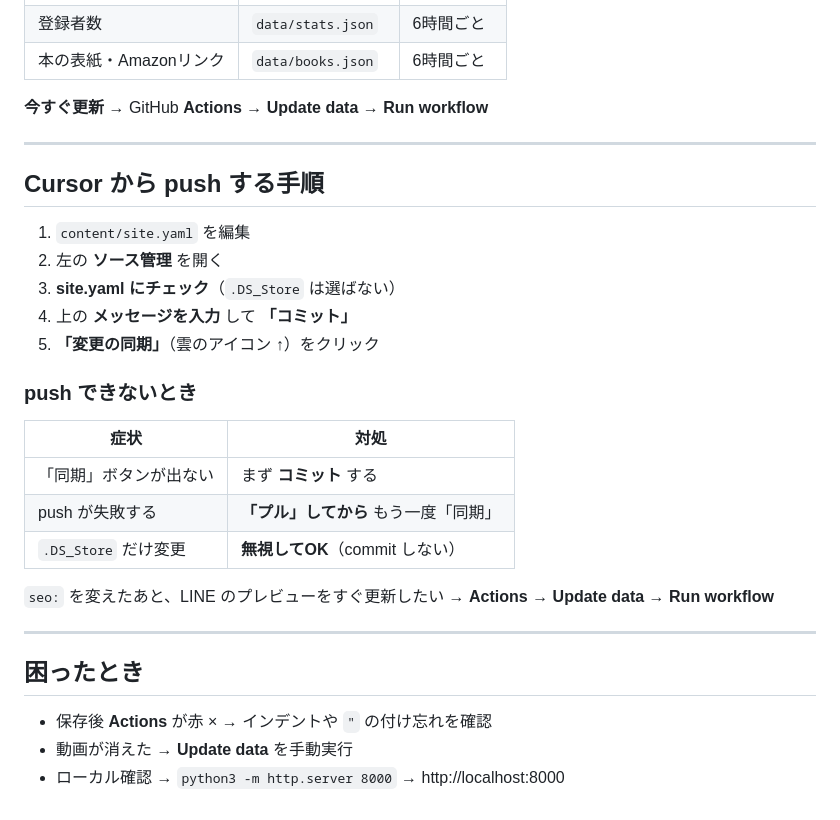
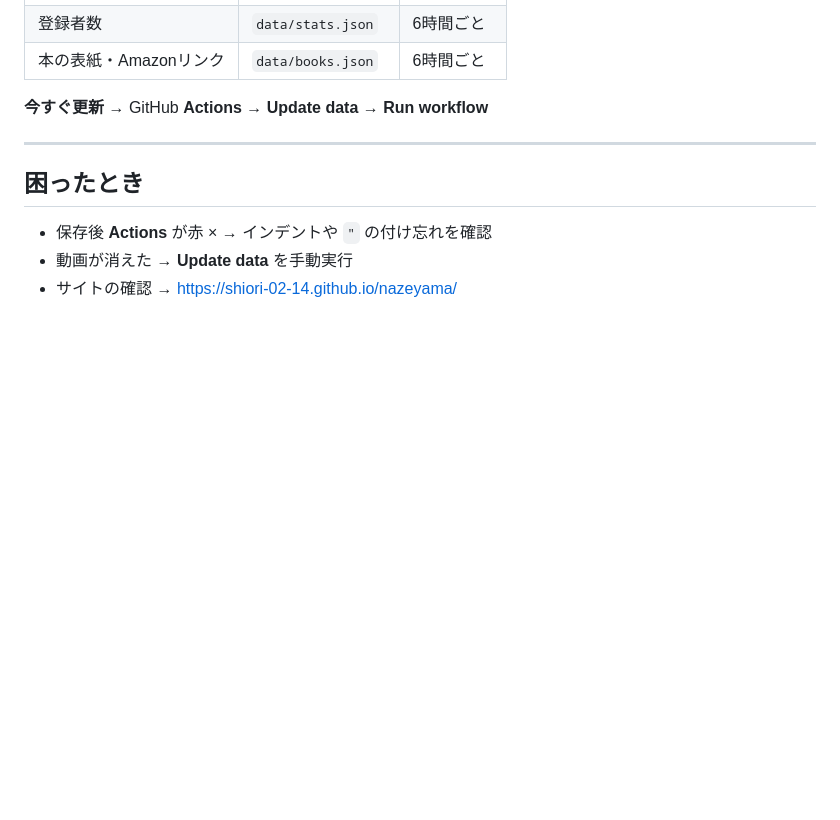
Before and after one commit to shiori-02-14/nazeyama, a Markdown page: README.md, the part around one of its changes. Rendered like a GitHub page; blank space fills up the shorter version.

```diff
--- a/README.md
+++ b/README.md
@@ -93,28 +121,8 @@ nazeyama/
 
 ---
 
-## Cursor から push する手順
-
-1. `content/site.yaml` を編集
-2. 左の **ソース管理** を開く
-3. **site.yaml にチェック**（`.DS_Store` は選ばない）
-4. 上の **メッセージを入力** して **「コミット」**
-5. **「変更の同期」**（雲のアイコン ↑）をクリック
-
-### push できないとき
-
-| 症状 | 対処 |
-|---|---|
-| 「同期」ボタンが出ない | まず **コミット** する |
-| push が失敗する | **「プル」してから** もう一度「同期」 |
-| `.DS_Store` だけ変更 | **無視してOK**（commit しない） |
-
-`seo:` を変えたあと、LINE のプレビューをすぐ更新したい → **Actions → Update data → Run workflow**
-
----
-
 ## 困ったとき
 
 - 保存後 **Actions** が赤 × → インデントや `"` の付け忘れを確認
 - 動画が消えた → **Update data** を手動実行
-- ローカル確認 → `python3 -m http.server 8000` → http://localhost:8000
+- サイトの確認 → https://shiori-02-14.github.io/nazeyama/
```
Also changed, not shown: other parts of README.md (+32 -4 lines).
